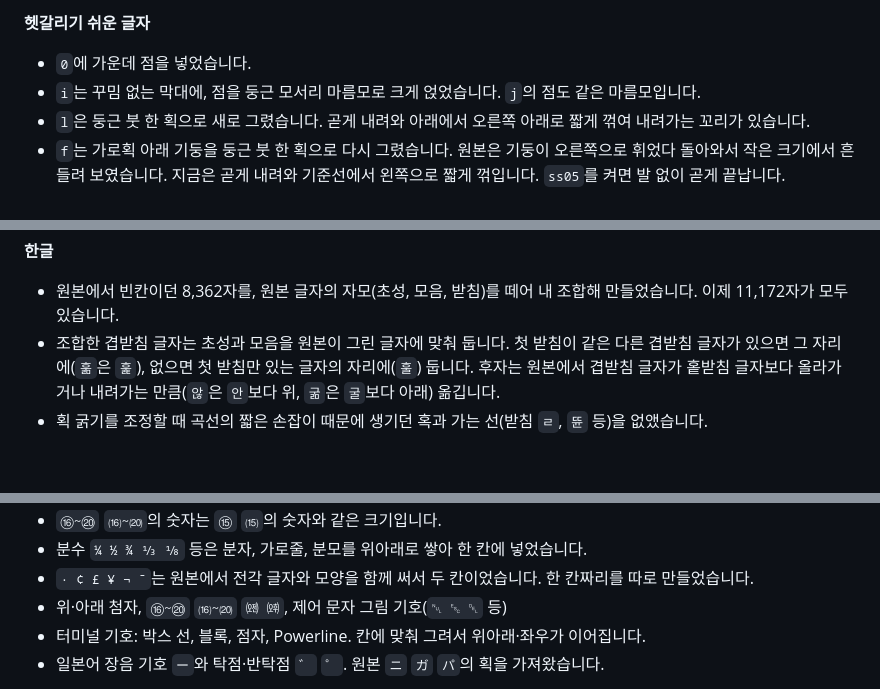
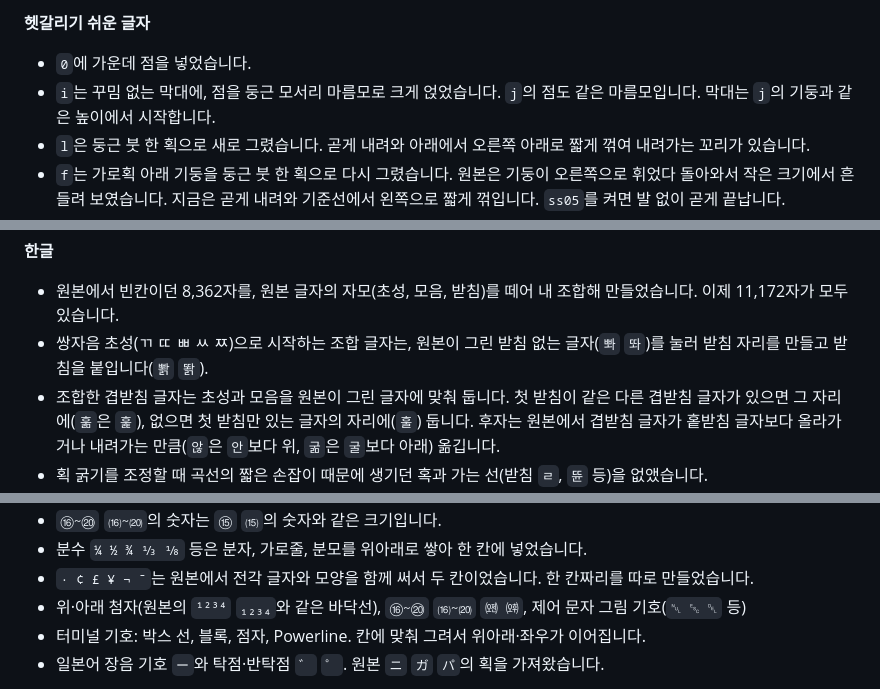
Before and after one commit to dj-lumiere/kkomi-mono, a Markdown page: README.md, 3 parts joined by grey strips. GitHub-like rendering; blank space fills up the shorter version.

```diff
--- a/README.md
+++ b/README.md
@@ -59,7 +59,7 @@ code, pre { font-family: "KNPS Kkomi Mono", monospace; }
 
 **헷갈리기 쉬운 글자**
 - `0`에 가운데 점을 넣었습니다.
-- `i`는 꾸밈 없는 막대에, 점을 둥근 모서리 마름모로 크게 얹었습니다. `j`의 점도 같은 마름모입니다.
+- `i`는 꾸밈 없는 막대에, 점을 둥근 모서리 마름모로 크게 얹었습니다. `j`의 점도 같은 마름모입니다. 막대는 `j`의 기둥과 같은 높이에서 시작합니다.
 - `l`은 둥근 붓 한 획으로 새로 그렸습니다. 곧게 내려와 아래에서 오른쪽 아래로 짧게 꺾여 내려가는 꼬리가 있습니다.
 - `f`는 가로획 아래 기둥을 둥근 붓 한 획으로 다시 그렸습니다. 원본은 기둥이 오른쪽으로 휘었다 돌아와서 작은 크기에서 흔들려 보였습니다. 지금은 곧게 내려와 기준선에서 왼쪽으로 짧게 꺾입니다. `ss05`를 켜면 발 없이 곧게 끝납니다.
 - `y`와 `g`는 기준선 아래 꼬리를 다시 그렸습니다. 원본은 꼬리가 오른쪽으로 감겨 올라와 고리를 이루어서, 작은 크기에서 뭉치고 두 글자가 비슷해 보였습니다. 지금은 `j`처럼 왼쪽으로 돌아 끝이 살짝 들립니다.
@@ -70,6 +70,7 @@ code, pre { font-family: "KNPS Kkomi Mono", monospace; }
 
 **한글**
 - 원본에서 빈칸이던 8,362자를, 원본 글자의 자모(초성, 모음, 받침)를 떼어 내 조합해 만들었습니다. 이제 11,172자가 모두 있습니다.
+- 쌍자음 초성(ㄲ ㄸ ㅃ ㅆ ㅉ)으로 시작하는 조합 글자는, 원본이 그린 받침 없는 글자(`뽜` `똬`)를 눌러 받침 자리를 만들고 받침을 붙입니다(`뽥` `똵`).
 - 조합한 겹받침 글자는 초성과 모음을 원본이 그린 글자에 맞춰 둡니다. 첫 받침이 같은 다른 겹받침 글자가 있으면 그 자리에(`훎`은 `훑`), 없으면 첫 받침만 있는 글자의 자리에(`훌`) 둡니다. 후자는 원본에서 겹받침 글자가 홑받침 글자보다 올라가거나 내려가는 만큼(`않`은 `안`보다 위, `굶`은 `굴`보다 아래) 옮깁니다.
 - 획 굵기를 조정할 때 곡선의 짧은 손잡이 때문에 생기던 혹과 가는 선(받침 `ㄹ`, `뜐` 등)을 없앴습니다.
 - 자모로 분해된 한글(macOS 파일 이름 등)이 완성 음절로 보이도록 조합 규칙을 넣었습니다.
@@ -111,7 +112,7 @@ VS Code에서는 `"editor.fontLigatures": "'ss01', 'ss03'"`처럼 켤 기능을
 - `⑯~⑳` `⒃~⒇`의 숫자는 `⑮` `⒂`의 숫자와 같은 크기입니다.
 - 분수 `¼ ½ ¾ ⅓ ⅛` 등은 분자, 가로줄, 분모를 위아래로 쌓아 한 칸에 넣었습니다.
 - `· ¢ £ ¥ ¬ ‾`는 원본에서 전각 글자와 모양을 함께 써서 두 칸이었습니다. 한 칸짜리를 따로 만들었습니다.
-- 위·아래 첨자, `⑯~⑳` `⒃~⒇` `㈝ ㈞`, 제어 문자 그림 기호(`␀ ␛ ␡` 등)
+- 위·아래 첨자(원본의 `¹²³⁴` `₁₂₃₄`와 같은 바닥선), `⑯~⑳` `⒃~⒇` `㈝ ㈞`, 제어 문자 그림 기호(`␀ ␛ ␡` 등)
 - 터미널 기호: 박스 선, 블록, 점자, Powerline. 칸에 맞춰 그려서 위아래·좌우가 이어집니다.
 - 일본어 장음 기호 `ー`와 탁점·반탁점 `゛` `゜`. 원본 `ニ` `ガ` `パ`의 획을 가져왔습니다.
 
```
Also changed, not shown: images/code.png, images/features.png, images/terminal.png, 15 other files.
